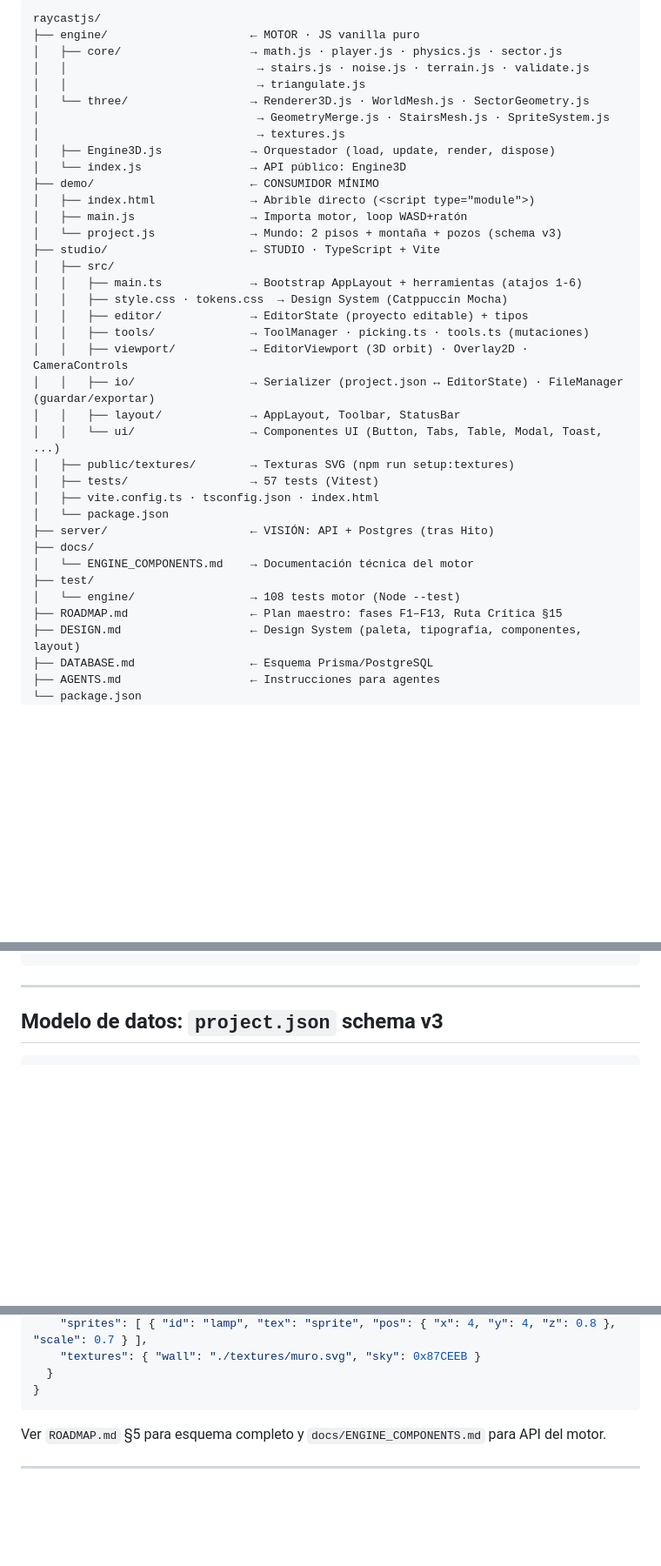
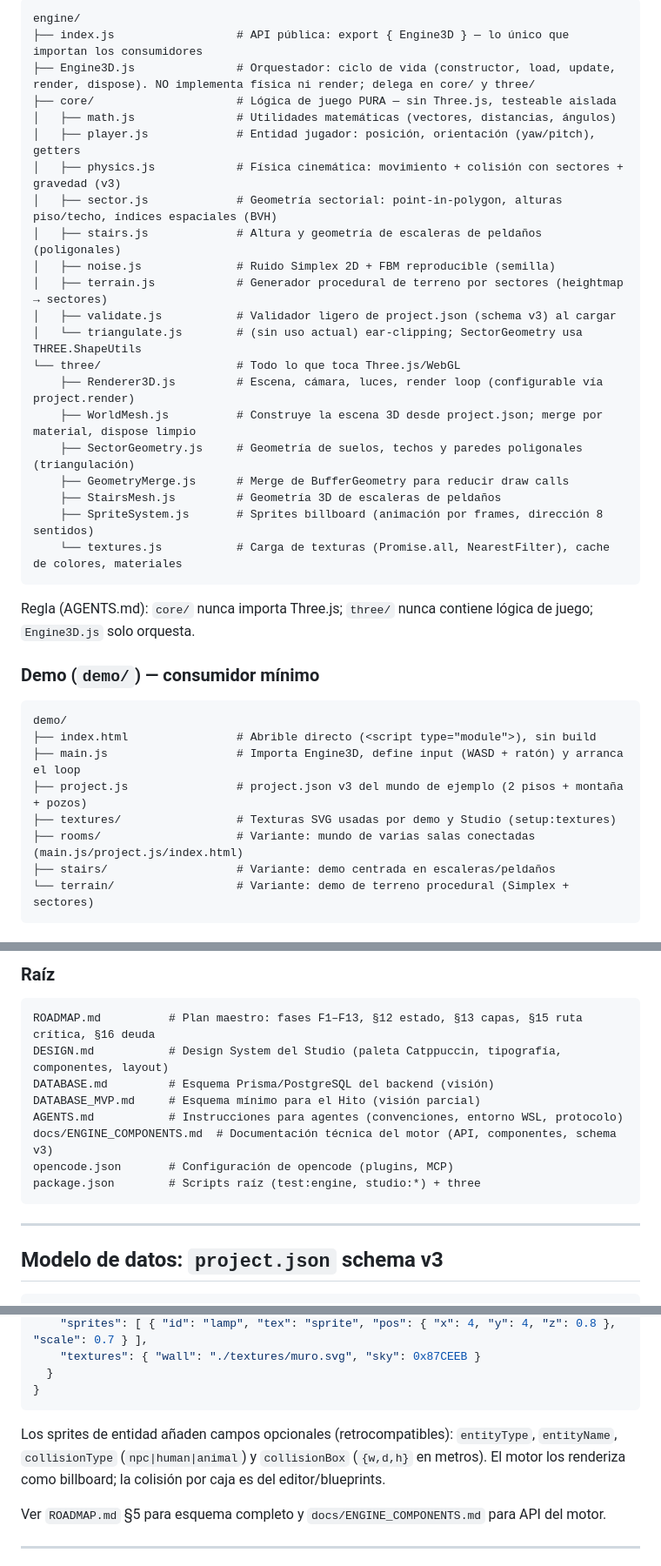
Before and after one commit to CHIMIgb/Iliac-Engine, a Markdown page: README.md, 3 parts joined by grey strips. Shown at 87% size. Rendered like a GitHub page; blank space fills up the shorter version.

````diff
--- a/README.md
+++ b/README.md
@@ -69,40 +69,40 @@ npm run studio:build     # Studio build
 
 ```
-raycastjs/
-├── engine/                     ← MOTOR · JS vanilla puro
-│   ├── core/                   → math.js · player.js · physics.js · sector.js
-│   │                            → stairs.js · noise.js · terrain.js · validate.js
-│   │                            → triangulate.js
-│   └── three/                  → Renderer3D.js · WorldMesh.js · SectorGeometry.js
-│                                → GeometryMerge.js · StairsMesh.js · SpriteSystem.js
-│                                → textures.js
-│   ├── Engine3D.js             → Orquestador (load, update, render, dispose)
-│   └── index.js                → API público: Engine3D
-├── demo/                       ← CONSUMIDOR MÍNIMO
-│   ├── index.html              → Abrible directo (<script type="module">)
-│   ├── main.js                 → Importa motor, loop WASD+ratón
-│   └── project.js              → Mundo: 2 pisos + montaña + pozos (schema v3)
-├── studio/                     ← STUDIO · TypeScript + Vite
-│   ├── src/
-│   │   ├── main.ts             → Bootstrap AppLayout + herramientas (atajos 1-6)
-│   │   ├── style.css · tokens.css  → Design System (Catppuccin Mocha)
-│   │   ├── editor/             → EditorState (proyecto editable) + tipos
-│   │   ├── tools/              → ToolManager · picking.ts · tools.ts (mutaciones)
-│   │   ├── viewport/           → EditorViewport (3D orbit) · Overlay2D · CameraControls
-│   │   ├── io/                 → Serializer (project.json ↔ EditorState) · FileManager (guardar/exportar)
-│   │   ├── layout/             → AppLayout, Toolbar, StatusBar
-│   │   └── ui/                 → Componentes UI (Button, Tabs, Table, Modal, Toast, ...)
-│   ├── public/textures/        → Texturas SVG (npm run setup:textures)
-│   ├── tests/                  → 57 tests (Vitest)
-│   ├── vite.config.ts · tsconfig.json · index.html
-│   └── package.json
-├── server/                     ← VISIÓN: API + Postgres (tras Hito)
-├── docs/
-│   └── ENGINE_COMPONENTS.md    → Documentación técnica del motor
-├── test/
-│   └── engine/                 → 108 tests motor (Node --test)
-├── ROADMAP.md                  ← Plan maestro: fases F1–F13, Ruta Crítica §15
-├── DESIGN.md                   ← Design System (paleta, tipografía, componentes, layout)
-├── DATABASE.md                 ← Esquema Prisma/PostgreSQL
-├── AGENTS.md                   ← Instrucciones para agentes
-└── package.json
+engine/
+├── index.js                  # API pública: export { Engine3D } — lo único que importan los consumidores
+├── Engine3D.js               # Orquestador: ciclo de vida (constructor, load, update, render, dispose). NO implementa física ni render; delega en core/ y three/
+├── core/                     # Lógica de juego PURA — sin Three.js, testeable aislada
+│   ├── math.js               # Utilidades matemáticas (vectores, distancias, ángulos)
+│   ├── player.js             # Entidad jugador: posición, orientación (yaw/pitch), getters
+│   ├── physics.js            # Física cinemática: movimiento + colisión con sectores + gravedad (v3)
+│   ├── sector.js             # Geometría sectorial: point-in-polygon, alturas piso/techo, índices espaciales (BVH)
+│   ├── stairs.js             # Altura y geometría de escaleras de peldaños (poligonales)
+│   ├── noise.js              # Ruido Simplex 2D + FBM reproducible (semilla)
+│   ├── terrain.js            # Generador procedural de terreno por sectores (heightmap → sectores)
+│   ├── validate.js           # Validador ligero de project.json (schema v3) al cargar
+│   └── triangulate.js        # (sin uso actual) ear-clipping; SectorGeometry usa THREE.ShapeUtils
+└── three/                    # Todo lo que toca Three.js/WebGL
+    ├── Renderer3D.js         # Escena, cámara, luces, render loop (configurable vía project.render)
+    ├── WorldMesh.js          # Construye la escena 3D desde project.json; merge por material, dispose limpio
+    ├── SectorGeometry.js     # Geometría de suelos, techos y paredes poligonales (triangulación)
+    ├── GeometryMerge.js      # Merge de BufferGeometry para reducir draw calls
+    ├── StairsMesh.js         # Geometría 3D de escaleras de peldaños
+    ├── SpriteSystem.js       # Sprites billboard (animación por frames, dirección 8 sentidos)
+    └── textures.js           # Carga de texturas (Promise.all, NearestFilter), cache de colores, materiales
+```
+
+Regla (AGENTS.md): `core/` nunca importa Three.js; `three/` nunca contiene lógica de juego; `Engine3D.js` solo orquesta.
+
+### Demo (`demo/`) — consumidor mínimo
+
+```
+demo/
+├── index.html                # Abrible directo (<script type="module">), sin build
+├── main.js                   # Importa Engine3D, define input (WASD + ratón) y arranca el loop
+├── project.js                # project.json v3 del mundo de ejemplo (2 pisos + montaña + pozos)
+├── textures/                 # Texturas SVG usadas por demo y Studio (setup:textures)
+├── rooms/                    # Variante: mundo de varias salas conectadas (main.js/project.js/index.html)
+├── stairs/                   # Variante: demo centrada en escaleras/peldaños
+└── terrain/                  # Variante: demo de terreno procedural (Simplex + sectores)
+```
+
@@ -109,3 +174,14 @@ raycastjs/
+### Raíz
+
+```
+ROADMAP.md          # Plan maestro: fases F1–F13, §12 estado, §13 capas, §15 ruta crítica, §16 deuda
+DESIGN.md           # Design System del Studio (paleta Catppuccin, tipografía, componentes, layout)
+DATABASE.md         # Esquema Prisma/PostgreSQL del backend (visión)
+DATABASE_MVP.md     # Esquema mínimo para el Hito (visión parcial)
+AGENTS.md           # Instrucciones para agentes (convenciones, entorno WSL, protocolo)
+docs/ENGINE_COMPONENTS.md  # Documentación técnica del motor (API, componentes, schema v3)
+opencode.json       # Configuración de opencode (plugins, MCP)
+package.json        # Scripts raíz (test:engine, studio:*) + three
 ```
 
 ---
@@ -129,6 +205,8 @@ raycastjs/
   }
 }
 ```
+
+Los sprites de entidad añaden campos opcionales (retrocompatibles): `entityType`, `entityName`, `collisionType` (`npc|human|animal`) y `collisionBox` (`{w,d,h}` en metros). El motor los renderiza como billboard; la colisión por caja es del editor/blueprints.
 
 Ver `ROADMAP.md` §5 para esquema completo y `docs/ENGINE_COMPONENTS.md` para API del motor.
 
````
Also changed, not shown: other parts of README.md (+84 -19 lines).
